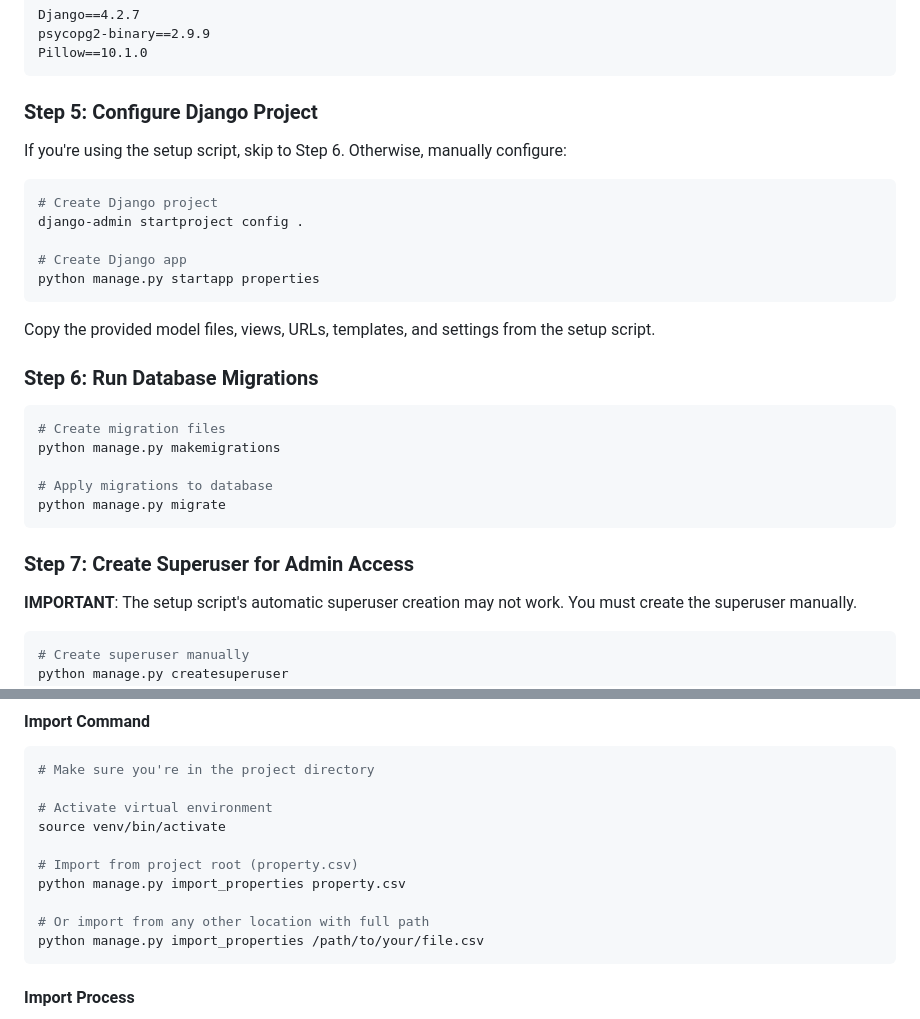
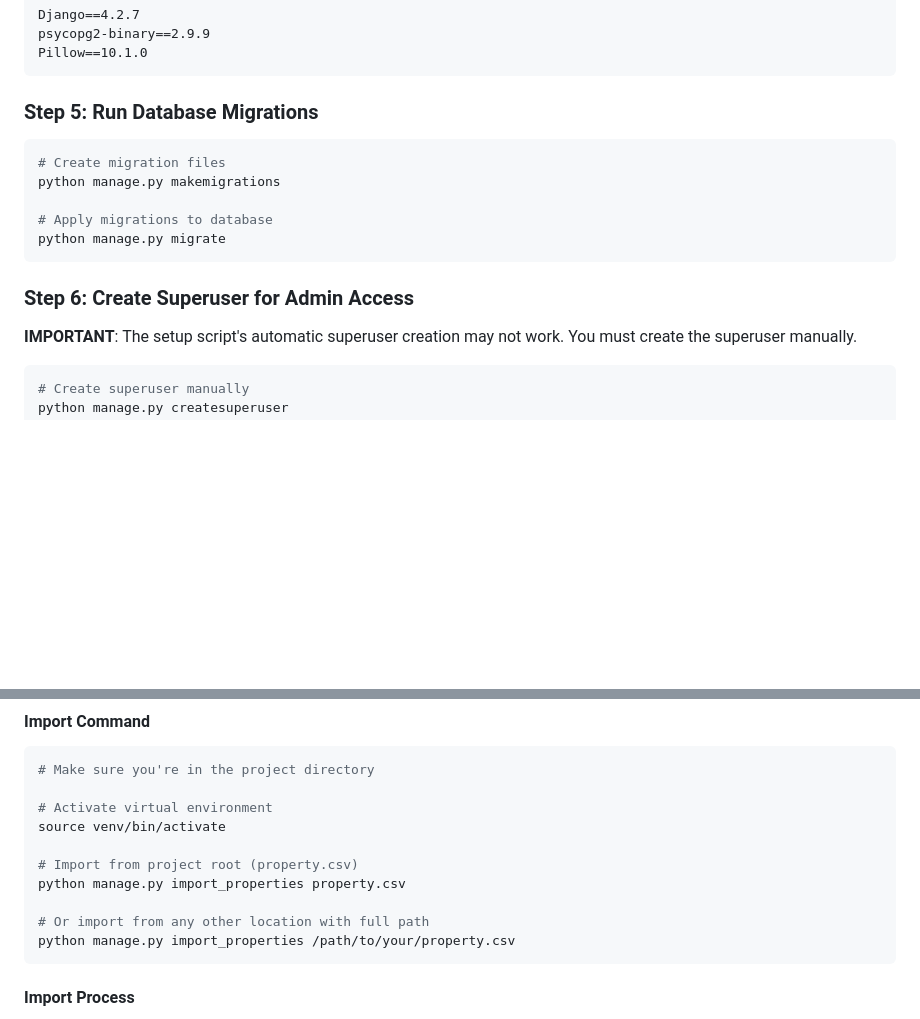
Before and after one commit to Ali-Haidar-159/django-vacation-rental-w3e, a Markdown page: readme.md, 2 parts joined by grey strips. Drawn GitHub-style; blank space fills up the shorter version.

````diff
--- a/readme.md
+++ b/readme.md
@@ -223,21 +198,7 @@ psycopg2-binary==2.9.9
 Pillow==10.1.0
 ```
 
-### Step 5: Configure Django Project
-
-If you're using the setup script, skip to Step 6. Otherwise, manually configure:
-
-```bash
-# Create Django project
-django-admin startproject config .
-
-# Create Django app
-python manage.py startapp properties
-```
-
-Copy the provided model files, views, URLs, templates, and settings from the setup script.
-
-### Step 6: Run Database Migrations
+### Step 5: Run Database Migrations
 
 ```bash
 # Create migration files
@@ -247,7 +208,7 @@ python manage.py makemigrations
 python manage.py migrate
 ```
 
-### Step 7: Create Superuser for Admin Access
+### Step 6: Create Superuser for Admin Access
 
 **IMPORTANT**: The setup script's automatic superuser creation may not work. You must create the superuser manually.
 
@@ -431,7 +410,7 @@ source venv/bin/activate
 python manage.py import_properties property.csv
 
 # Or import from any other location with full path
-python manage.py import_properties /path/to/your/file.csv
+python manage.py import_properties /path/to/your/property.csv
 ```
 
 #### Import Process
````
Also changed, not shown: other parts of readme.md (+28 -35 lines).
